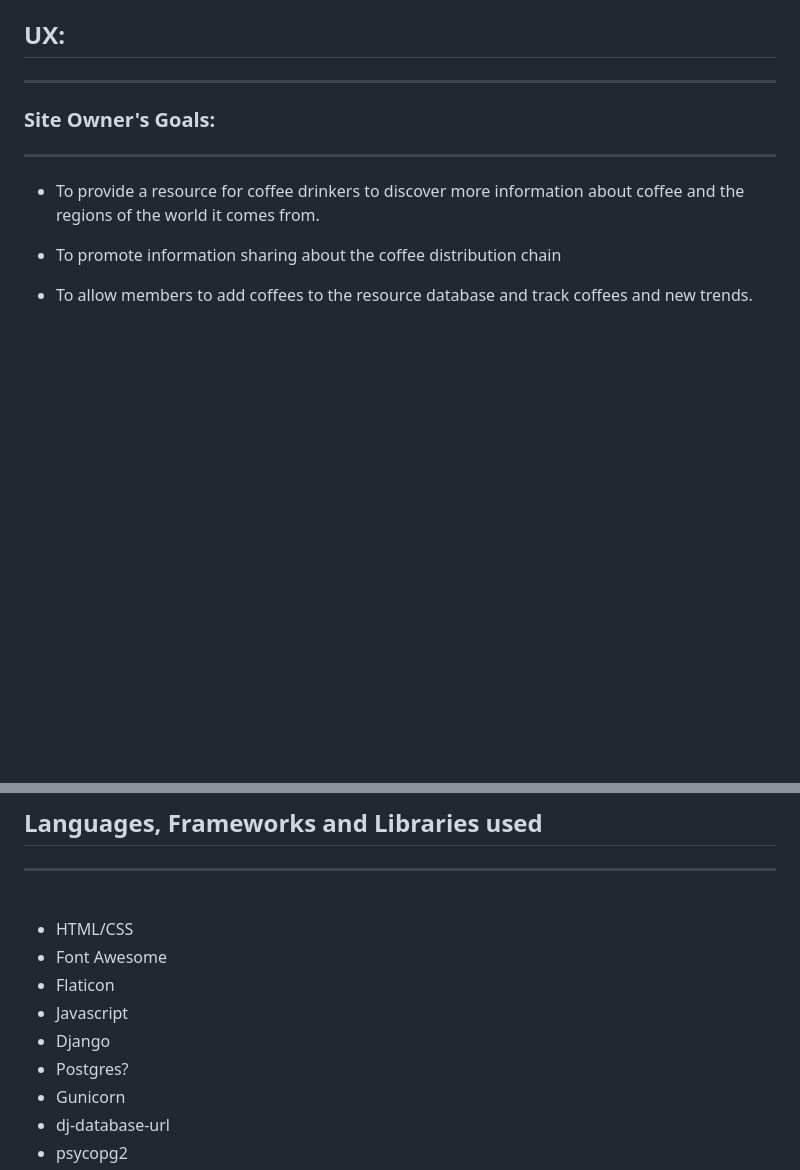
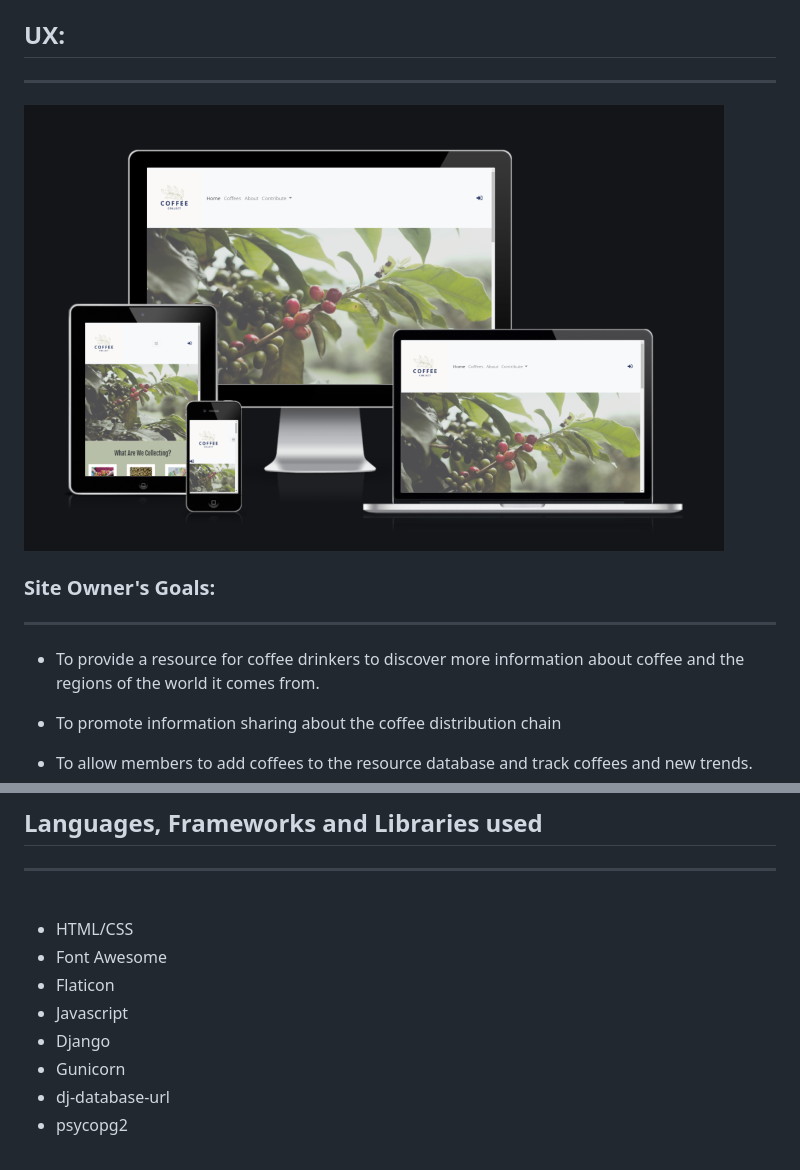
Before and after one commit to Code-Institute-Submissions/kreilly86-coffee_collect_NovResub, a Markdown page: README.md, 2 parts joined by grey strips. Drawn GitHub-style; pictures changed too: static/images/mainimage.png (added); blank space fills up the shorter version.

```diff
--- a/README.md
+++ b/README.md
@@ -23,6 +23,8 @@
 
 ## UX:
 <hr>
+
+<img src="static/images/mainimage.png">
 
 ### Site Owner's Goals:
 <hr>
@@ -157,7 +168,6 @@ The site has been testing using Google developer tools across all break points w
 - Flaticon
 - Javascript
 - Django
-- Postgres?
 - Gunicorn
 - dj-database-url
 - psycopg2
```
Also changed, not shown: other parts of README.md (+10 -1 lines), static/images/coffeesresponsive.png (added), static/images/sign-inresponsive.png (added).
